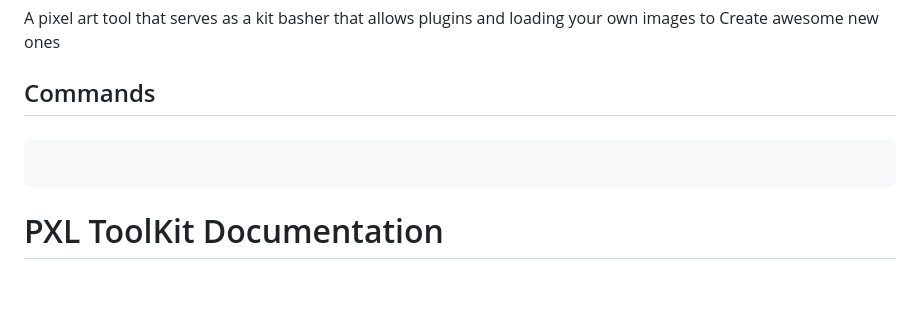
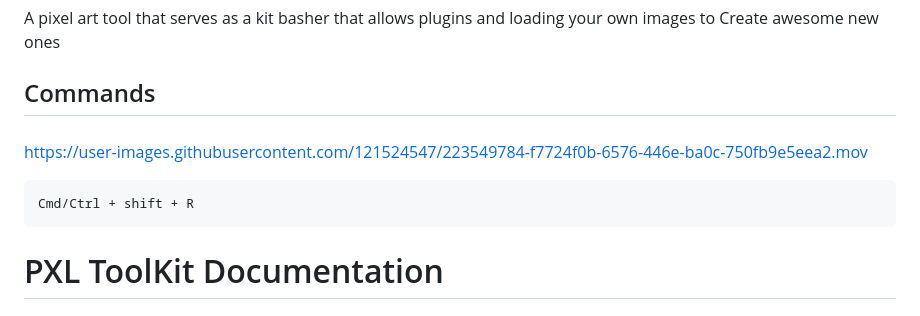
Before and after one commit to Aspace2create/pixeldesigner, a Markdown page: README.md, the part around the change. Drawn GitHub-style; blank space fills up the shorter version.

````diff
--- a/README.md
+++ b/README.md
@@ -4,9 +4,13 @@ A pixel art tool that serves as a kit basher that allows plugins and loading you
 ## Commands
 ####
 
+
+https://user-images.githubusercontent.com/121524547/223549784-f7724f0b-6576-446e-ba0c-750fb9e5eea2.mov
+
+```
+Cmd/Ctrl + shift + R
 ```
 
-```
 
 # PXL ToolKit Documentation
 
````
